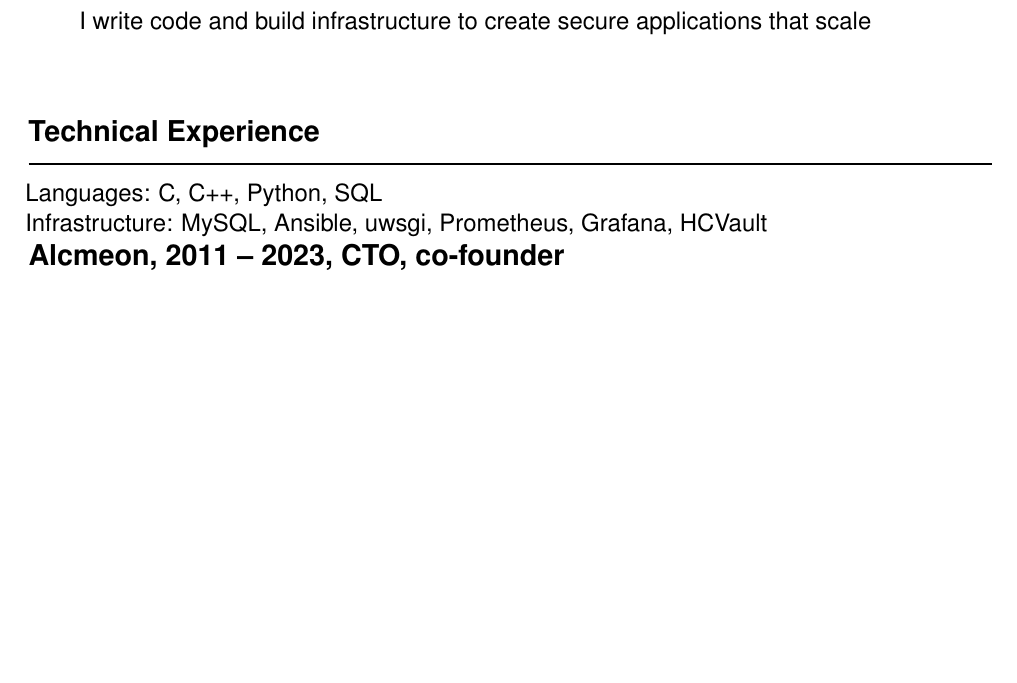
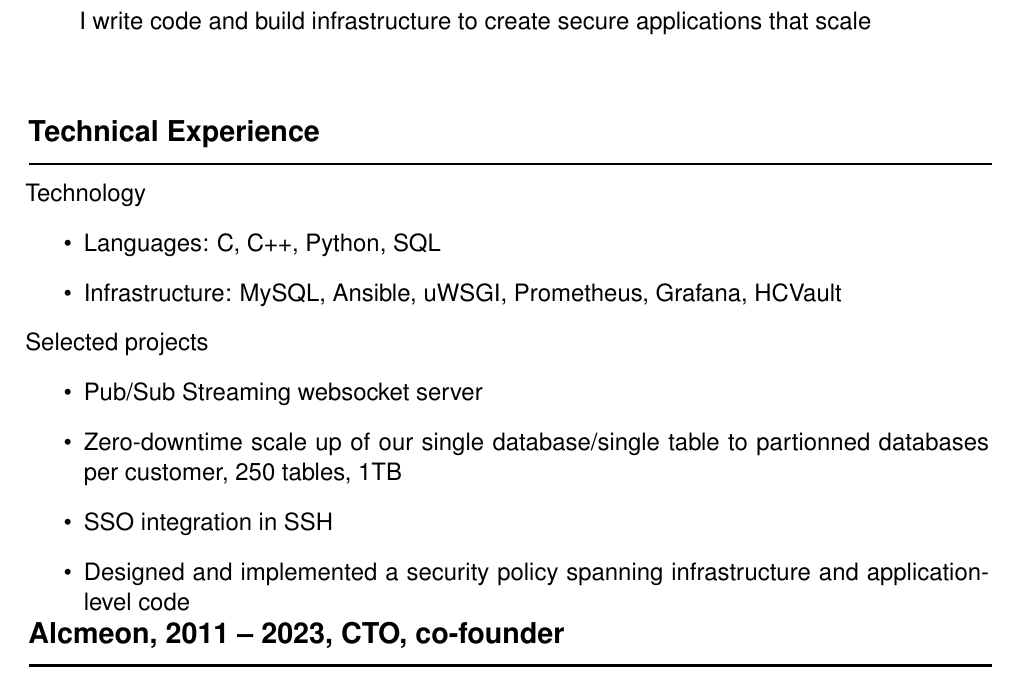
Before and after one commit to mathieu-lacage/mathieu-lacage.github.io, a LaTeX CV (resume/cv.tex): part of page 1 of 2, cut so that both start at the same text, the shorter picture padded with empty space. Compiled offline with LaTeX, dvips and Ghostscript.

Commit message:
more details

```diff
--- a/resume/cv.tex
+++ b/resume/cv.tex
@@ -74,9 +74,21 @@ secure applications that scale
 \vspace{1cm}
 \begin{rubrique}{Technical Experience}
 
-Languages: C, C++, Python, SQL
+Technology
+\begin{itemize}
+\item Languages: C, C++, Python, SQL
+\item Infrastructure: MySQL, Ansible, uWSGI, Prometheus, Grafana, HCVault
+\end{itemize}
 
-Infrastructure: MySQL, Ansible, uwsgi, Prometheus, Grafana, HCVault
+Selected projects
+\begin{itemize}
+\item Pub/Sub Streaming websocket server
+\item Zero-downtime scale up of our single database/single table to partionned
+ databases per customer, 250 tables, 1TB
+\item SSO integration in SSH
+\item Designed and implemented a security policy spanning
+infrastructure and application-level code
+\end{itemize}
 
 \end{rubrique}
 
```
